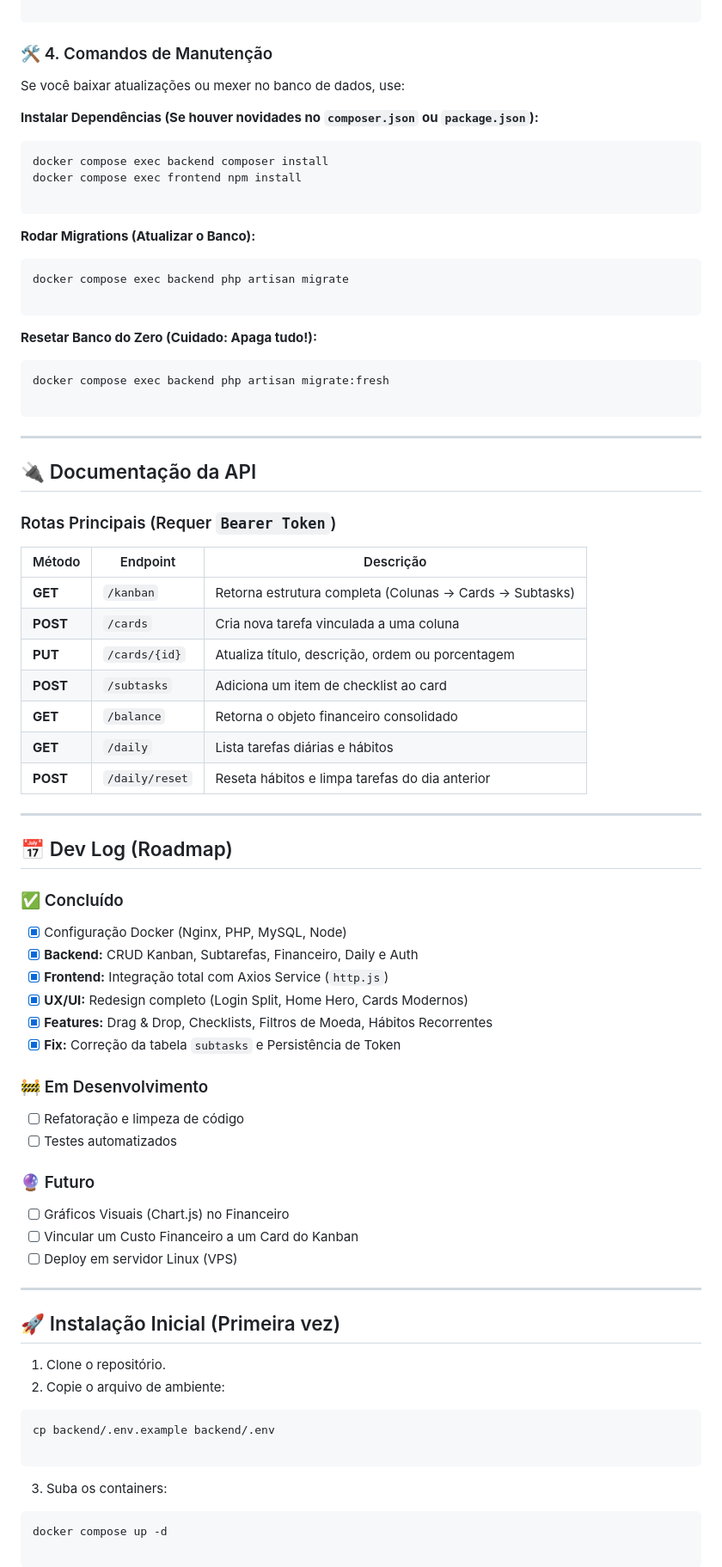
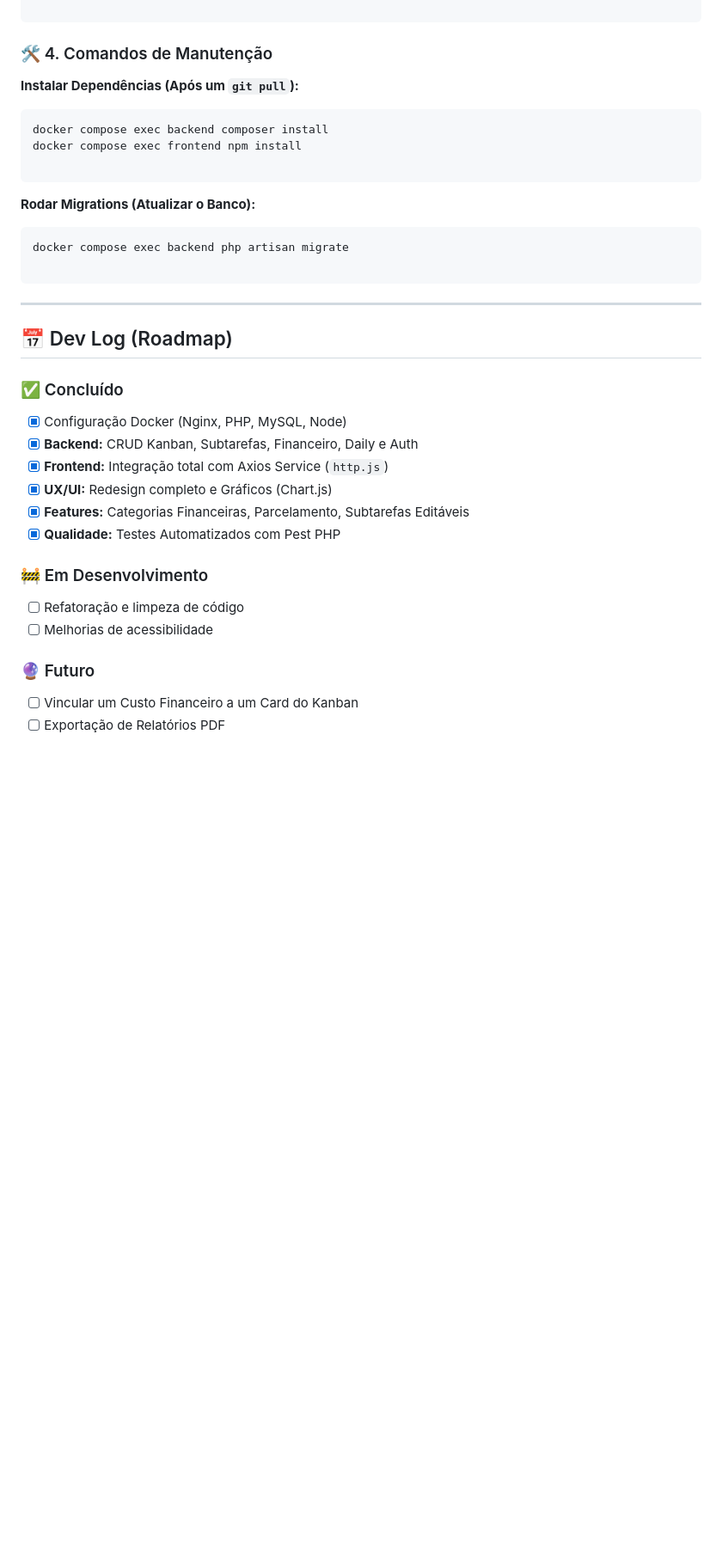
Before and after one commit to AlissonKaelan/Docker-FullStack, a Markdown page: README.md, the part around one of its changes. Shown at 86% size. Drawn GitHub-style; blank space fills up the shorter version.

````diff
--- a/README.md
+++ b/README.md
@@ -84,9 +83,7 @@ docker compose down
 
 ### 🛠️ 4. Comandos de Manutenção
 
-Se você baixar atualizações ou mexer no banco de dados, use:
-
-**Instalar Dependências (Se houver novidades no `composer.json` ou `package.json`):**
+**Instalar Dependências (Após um `git pull`):**
 
 ```bash
 docker compose exec backend composer install
@@ -101,29 +98,6 @@ docker compose exec backend php artisan migrate
 
 ```
 
-**Resetar Banco do Zero (Cuidado: Apaga tudo!):**
-
-```bash
-docker compose exec backend php artisan migrate:fresh
-
-```
-
----
-
-## 🔌 Documentação da API
-
-### Rotas Principais (Requer `Bearer Token`)
-
-| Método | Endpoint | Descrição |
-| --- | --- | --- |
-| **GET** | `/kanban` | Retorna estrutura completa (Colunas -> Cards -> Subtasks) |
-| **POST** | `/cards` | Cria nova tarefa vinculada a uma coluna |
-| **PUT** | `/cards/{id}` | Atualiza título, descrição, ordem ou porcentagem |
-| **POST** | `/subtasks` | Adiciona um item de checklist ao card |
-| **GET** | `/balance` | Retorna o objeto financeiro consolidado |
-| **GET** | `/daily` | Lista tarefas diárias e hábitos |
-| **POST** | `/daily/reset` | Reseta hábitos e limpa tarefas do dia anterior |
-
 ---
 
 ## 📅 Dev Log (Roadmap)
@@ -133,37 +107,17 @@ docker compose exec backend php artisan migrate:fresh
 * [x] Configuração Docker (Nginx, PHP, MySQL, Node)
 * [x] **Backend:** CRUD Kanban, Subtarefas, Financeiro, Daily e Auth
 * [x] **Frontend:** Integração total com Axios Service (`http.js`)
-* [x] **UX/UI:** Redesign completo (Login Split, Home Hero, Cards Modernos)
-* [x] **Features:** Drag & Drop, Checklists, Filtros de Moeda, Hábitos Recorrentes
-* [x] **Fix:** Correção da tabela `subtasks` e Persistência de Token
+* [x] **UX/UI:** Redesign completo e Gráficos (Chart.js)
+* [x] **Features:** Categorias Financeiras, Parcelamento, Subtarefas Editáveis
+* [x] **Qualidade:** Testes Automatizados com Pest PHP
 
 ### 🚧 Em Desenvolvimento
 
 * [ ] Refatoração e limpeza de código
-* [ ] Testes automatizados
+* [ ] Melhorias de acessibilidade
 
 ### 🔮 Futuro
 
-* [ ] Gráficos Visuais (Chart.js) no Financeiro
 * [ ] Vincular um Custo Financeiro a um Card do Kanban
-* [ ] Deploy em servidor Linux (VPS)
+* [ ] Exportação de Relatórios PDF
 
----
-
-## 🚀 Instalação Inicial (Primeira vez)
-
-1. Clone o repositório.
-2. Copie o arquivo de ambiente:
-```bash
-cp backend/.env.example backend/.env
-
-```
-
-
-3. Suba os containers:
-```bash
-docker compose up -d
-
-```
-
-
````
Also changed, not shown: other parts of README.md (+28 -42 lines).
